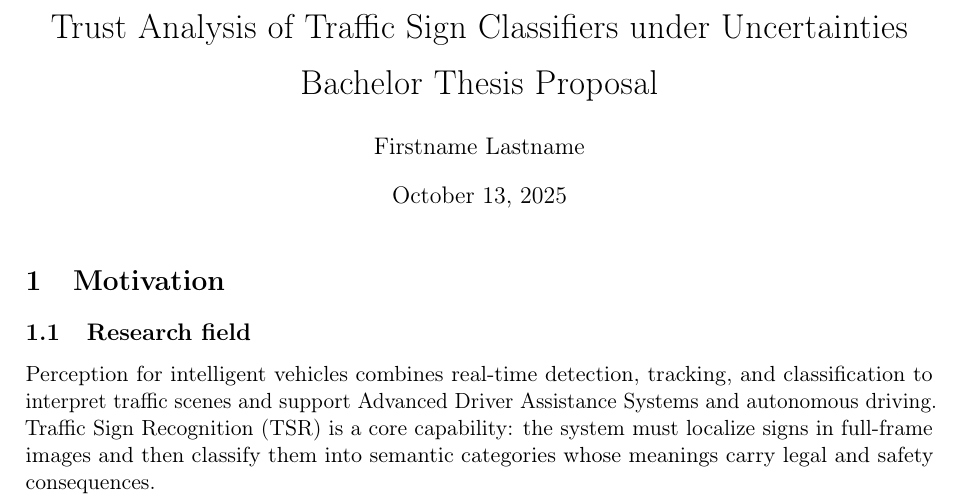
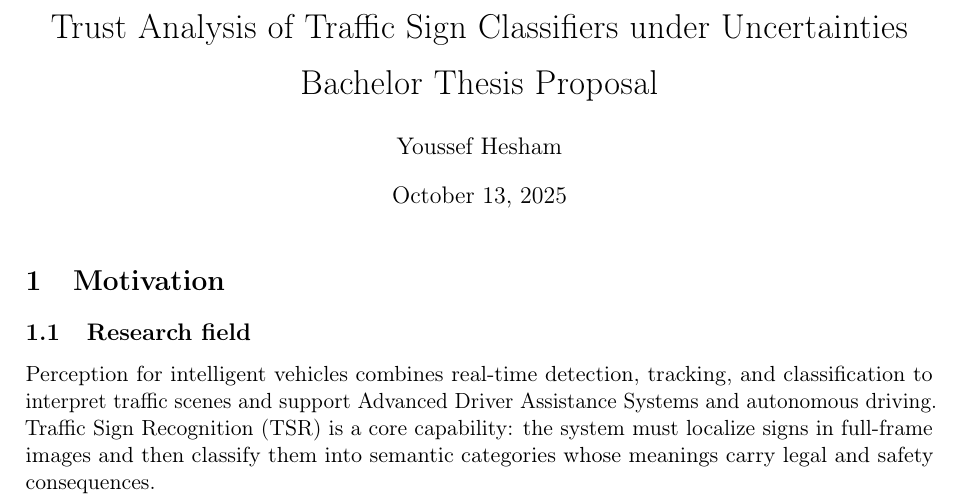
Before and after one commit to ucefhesham/tsr-thesis, a LaTeX document (proposal/proposal.tex): part of page 1 of 7, cut so that both start at the same text. Compiled offline with pdfLaTeX.

Commit message:
Minor Edit to the proposal

```diff
--- a/proposal/proposal.tex
+++ b/proposal/proposal.tex
@@ -14,7 +14,7 @@
 
 \title{Trust Analysis of Traffic Sign Classifiers under Uncertainties\\[2mm]
 Bachelor Thesis Proposal}
-\author{Firstname Lastname}
+\author{Youssef Hesham}
 \date{\today}
 
 \begin{document}
```
